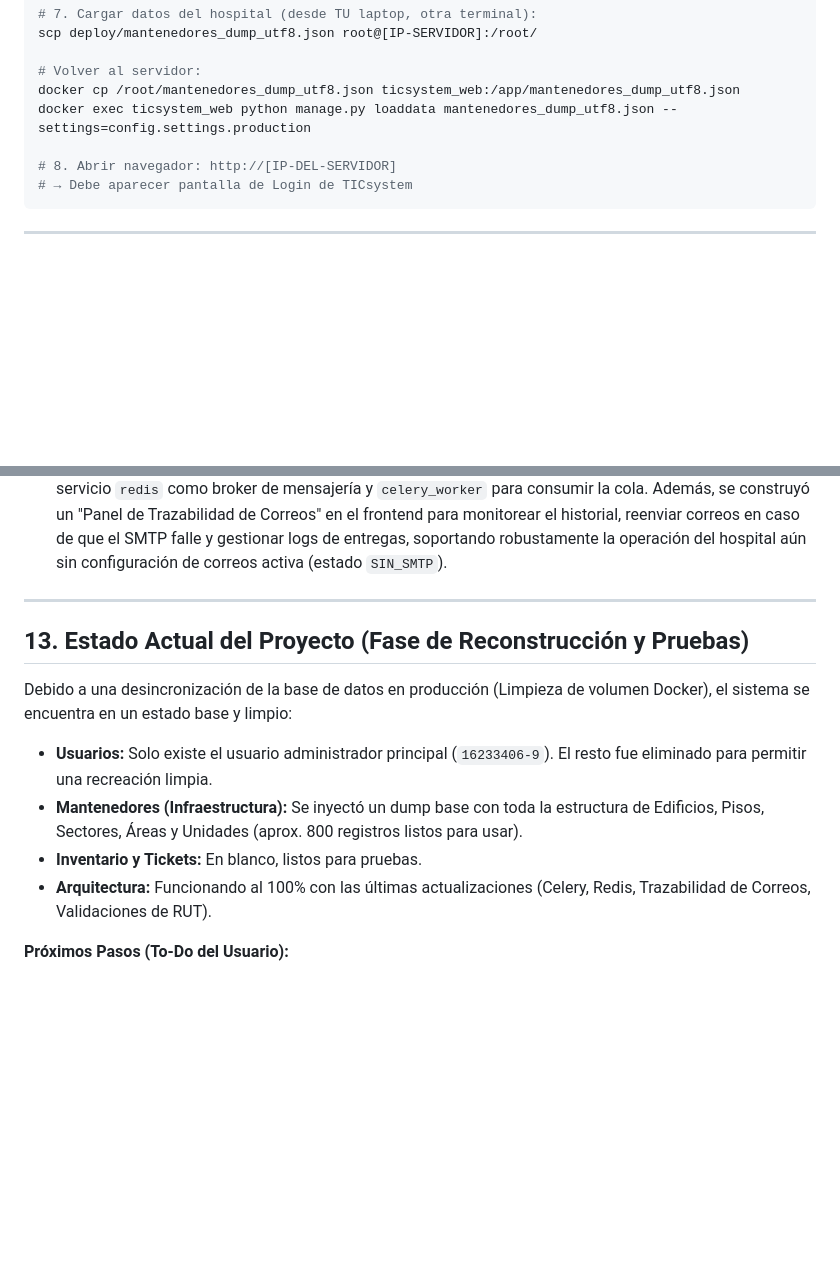
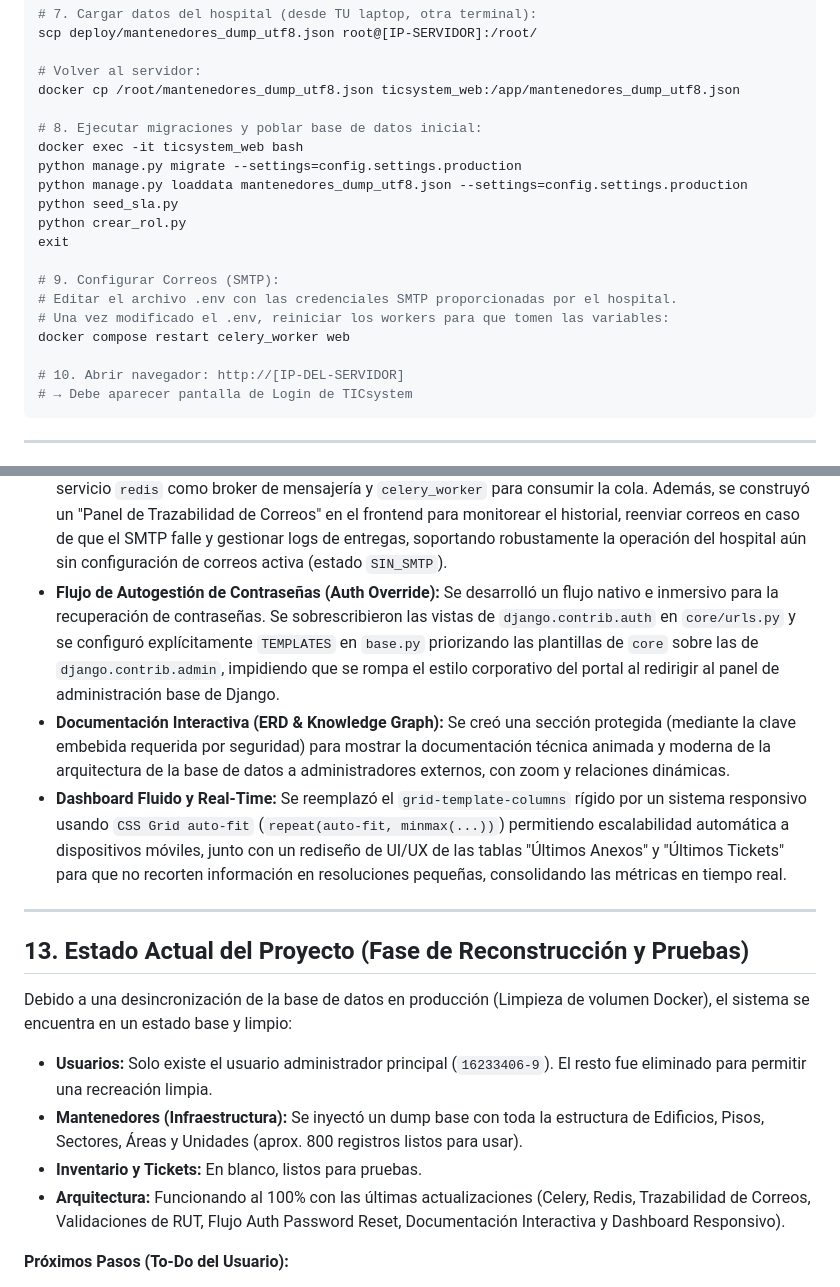
Before and after one commit to MrRegom/ticsystem, a Markdown page: .agents/PROYECTO.md, 2 parts joined by grey strips. Drawn GitHub-style; blank space fills up the shorter version.

Commit message:
docs: Actualizar instrucciones de despliegue e hitos recientes en PROYECTO.md

````diff
--- a/.agents/PROYECTO.md
+++ b/.agents/PROYECTO.md
@@ -188,9 +188,21 @@ scp deploy/mantenedores_dump_utf8.json root@[IP-SERVIDOR]:/root/
 
 # Volver al servidor:
 docker cp /root/mantenedores_dump_utf8.json ticsystem_web:/app/mantenedores_dump_utf8.json
-docker exec ticsystem_web python manage.py loaddata mantenedores_dump_utf8.json --settings=config.settings.production
 
-# 8. Abrir navegador: http://[IP-DEL-SERVIDOR]
+# 8. Ejecutar migraciones y poblar base de datos inicial:
+docker exec -it ticsystem_web bash
+python manage.py migrate --settings=config.settings.production
+python manage.py loaddata mantenedores_dump_utf8.json --settings=config.settings.production
+python seed_sla.py
+python crear_rol.py
+exit
+
+# 9. Configurar Correos (SMTP):
+# Editar el archivo .env con las credenciales SMTP proporcionadas por el hospital.
+# Una vez modificado el .env, reiniciar los workers para que tomen las variables:
+docker compose restart celery_worker web
+
+# 10. Abrir navegador: http://[IP-DEL-SERVIDOR]
 # → Debe aparecer pantalla de Login de TICsystem
 ```
 
@@ -289,6 +301,9 @@ docker compose down -v
     *   *Identidades (Usuarios):* Interfaz Fluent UI con consultas directas a API restringidas y paginadas.
     *   *Protección de Trazabilidad:* La arquitectura se apoya en `on_delete=models.PROTECT`. No existe pérdida de datos al "eliminar"; el sistema obliga a un apagado lógico (Soft Delete mediante el switch "Activo") si el funcionario ya tiene historial (tickets, equipos).
 *   **Envío de Correos Asíncrono (Enterprise Async con Celery + Redis):** Para evitar bloqueos de la UI de 3 a 5 segundos al crear/modificar un ticket, se migró el envío de emails a tareas en segundo plano. Se agregó el servicio `redis` como broker de mensajería y `celery_worker` para consumir la cola. Además, se construyó un "Panel de Trazabilidad de Correos" en el frontend para monitorear el historial, reenviar correos en caso de que el SMTP falle y gestionar logs de entregas, soportando robustamente la operación del hospital aún sin configuración de correos activa (estado `SIN_SMTP`).
+*   **Flujo de Autogestión de Contraseñas (Auth Override):** Se desarrolló un flujo nativo e inmersivo para la recuperación de contraseñas. Se sobrescribieron las vistas de `django.contrib.auth` en `core/urls.py` y se configuró explícitamente `TEMPLATES` en `base.py` priorizando las plantillas de `core` sobre las de `django.contrib.admin`, impidiendo que se rompa el estilo corporativo del portal al redirigir al panel de administración base de Django.
+*   **Documentación Interactiva (ERD & Knowledge Graph):** Se creó una sección protegida (mediante la clave embebida requerida por seguridad) para mostrar la documentación técnica animada y moderna de la arquitectura de la base de datos a administradores externos, con zoom y relaciones dinámicas.
+*   **Dashboard Fluido y Real-Time:** Se reemplazó el `grid-template-columns` rígido por un sistema responsivo usando `CSS Grid auto-fit` (`repeat(auto-fit, minmax(...))`) permitiendo escalabilidad automática a dispositivos móviles, junto con un rediseño de UI/UX de las tablas "Últimos Anexos" y "Últimos Tickets" para que no recorten información en resoluciones pequeñas, consolidando las métricas en tiempo real.
 
 ---
 
@@ -298,7 +313,7 @@ Debido a una desincronización de la base de datos en producción (Limpieza de v
 *   **Usuarios:** Solo existe el usuario administrador principal (`16233406-9`). El resto fue eliminado para permitir una recreación limpia.
 *   **Mantenedores (Infraestructura):** Se inyectó un dump base con toda la estructura de Edificios, Pisos, Sectores, Áreas y Unidades (aprox. 800 registros listos para usar).
 *   **Inventario y Tickets:** En blanco, listos para pruebas.
-*   **Arquitectura:** Funcionando al 100% con las últimas actualizaciones (Celery, Redis, Trazabilidad de Correos, Validaciones de RUT).
+*   **Arquitectura:** Funcionando al 100% con las últimas actualizaciones (Celery, Redis, Trazabilidad de Correos, Validaciones de RUT, Flujo Auth Password Reset, Documentación Interactiva y Dashboard Responsivo).
 
 **Próximos Pasos (To-Do del Usuario):**
 1. Crear los perfiles de los técnicos e ingenieros.
````
